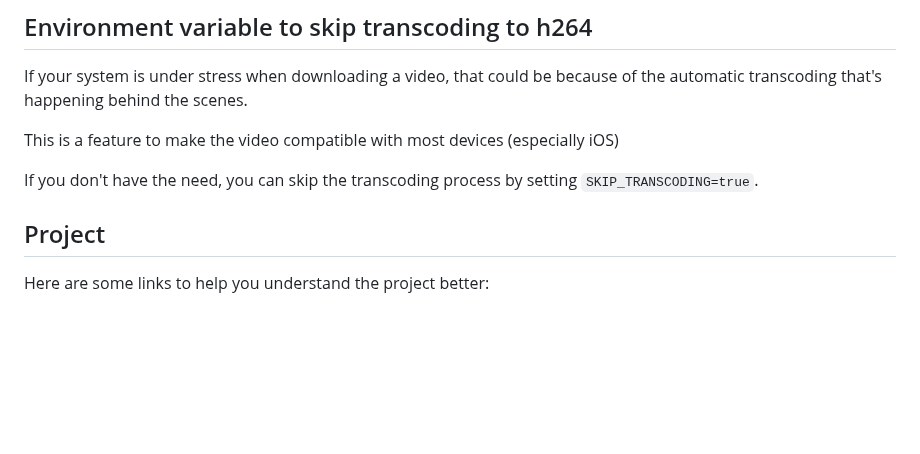
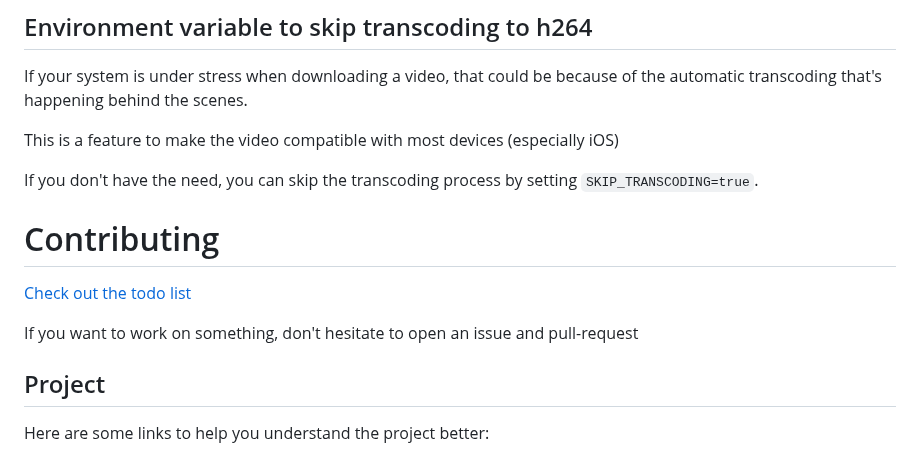
Before and after one commit to tahsin2627/my-yt, a Markdown page: README.md, the part around the change. GitHub-like rendering; blank space fills up the shorter version.

Commit message:
docs: contributing

```diff
--- a/README.md
+++ b/README.md
@@ -107,7 +107,11 @@ This is a feature to make the video compatible with most devices (especially iOS
 If you don't have the need, you can skip the transcoding process by setting `SKIP_TRANSCODING=true`.
 
 
+# Contributing
 
+[Check out the todo list](https://github.com/christian-fei/my-yt/issues/5)
+
+If you want to work on something, don't hesitate to open an issue and pull-request
 
 ## Project
 
```
